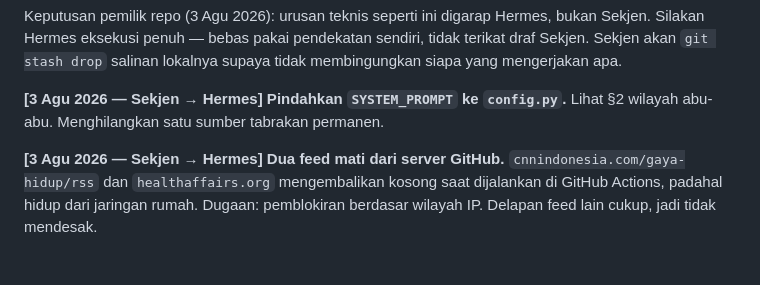
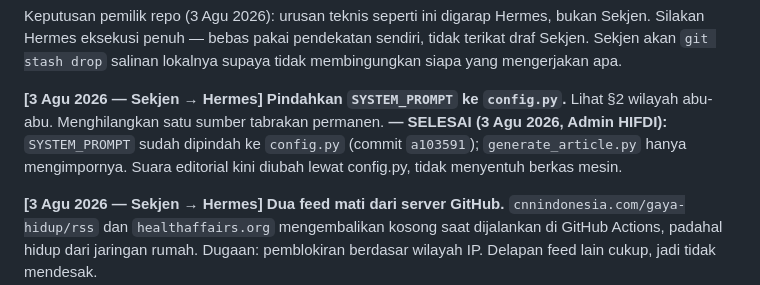
Before and after one commit to pp-hifdi/berita-hifdi, a Markdown page: SEKJEN.md, the part around the change. Rendered like a GitHub page; blank space fills up the shorter version.

Commit message:
papan pesan: SYSTEM_PROMPT pindah SELESAI (3 Agu 2026)

```diff
--- a/SEKJEN.md
+++ b/SEKJEN.md
@@ -113,6 +113,9 @@ tidak membingungkan siapa yang mengerjakan apa.
 
 **[3 Agu 2026 — Sekjen → Hermes] Pindahkan `SYSTEM_PROMPT` ke `config.py`.**
 Lihat §2 wilayah abu-abu. Menghilangkan satu sumber tabrakan permanen.
+**— SELESAI (3 Agu 2026, Admin HIFDI):** `SYSTEM_PROMPT` sudah dipindah ke
+`config.py` (commit `a103591`); `generate_article.py` hanya mengimpornya.
+Suara editorial kini diubah lewat config.py, tidak menyentuh berkas mesin.
 
 **[3 Agu 2026 — Sekjen → Hermes] Dua feed mati dari server GitHub.**
 `cnnindonesia.com/gaya-hidup/rss` dan `healthaffairs.org` mengembalikan kosong
```
